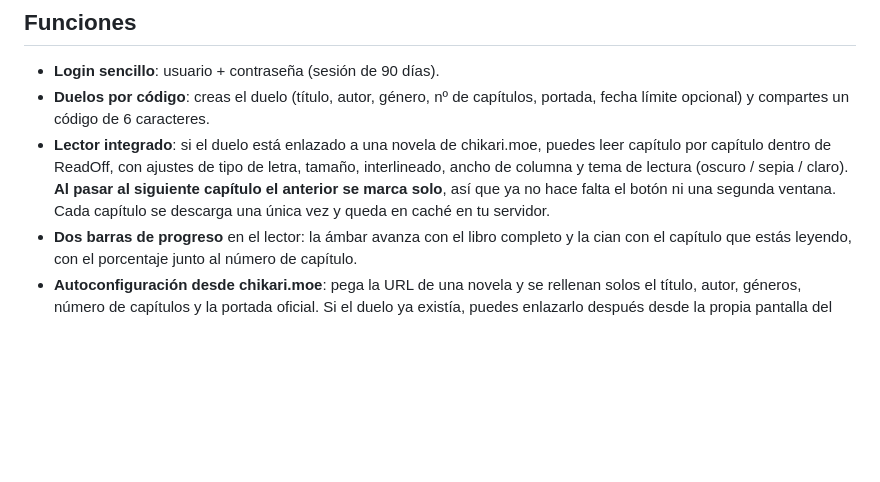
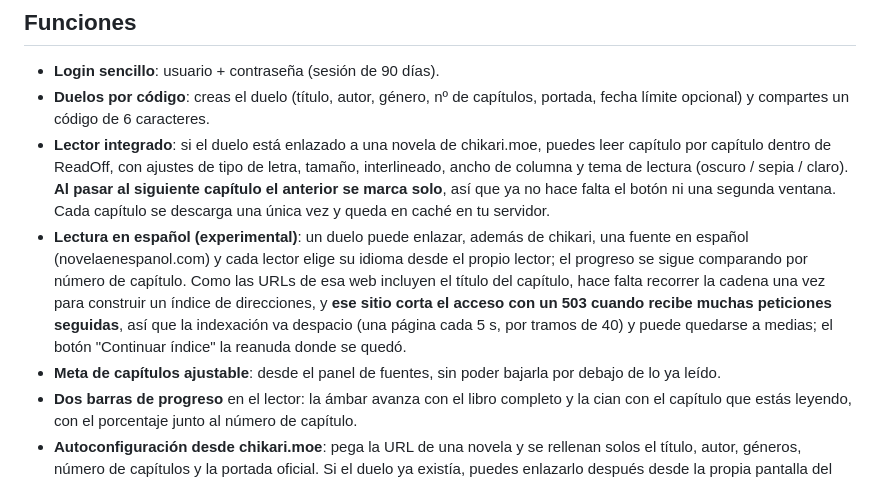
Before and after one commit to hmndz3/ReadOff, a Markdown page: README.md, the part around the change. GitHub-like rendering; blank space fills up the shorter version.

Commit message:
README: documentar la lectura en espanol y la meta ajustable

```diff
--- a/README.md
+++ b/README.md
@@ -7,6 +7,8 @@
 - **Login sencillo**: usuario + contraseña (sesión de 90 días).
 - **Duelos por código**: creas el duelo (título, autor, género, nº de capítulos, portada, fecha límite opcional) y compartes un código de 6 caracteres.
 - **Lector integrado**: si el duelo está enlazado a una novela de chikari.moe, puedes leer capítulo por capítulo dentro de ReadOff, con ajustes de tipo de letra, tamaño, interlineado, ancho de columna y tema de lectura (oscuro / sepia / claro). **Al pasar al siguiente capítulo el anterior se marca solo**, así que ya no hace falta el botón ni una segunda ventana. Cada capítulo se descarga una única vez y queda en caché en tu servidor.
+- **Lectura en español (experimental)**: un duelo puede enlazar, además de chikari, una fuente en español (novelaenespanol.com) y cada lector elige su idioma desde el propio lector; el progreso se sigue comparando por número de capítulo. Como las URLs de esa web incluyen el título del capítulo, hace falta recorrer la cadena una vez para construir un índice de direcciones, y **ese sitio corta el acceso con un 503 cuando recibe muchas peticiones seguidas**, así que la indexación va despacio (una página cada 5 s, por tramos de 40) y puede quedarse a medias; el botón "Continuar índice" la reanuda donde se quedó.
+- **Meta de capítulos ajustable**: desde el panel de fuentes, sin poder bajarla por debajo de lo ya leído.
 - **Dos barras de progreso** en el lector: la ámbar avanza con el libro completo y la cian con el capítulo que estás leyendo, con el porcentaje junto al número de capítulo.
 - **Autoconfiguración desde chikari.moe**: pega la URL de una novela y se rellenan solos el título, autor, géneros, número de capítulos y la portada oficial. Si el duelo ya existía, puedes enlazarlo después desde la propia pantalla del duelo.
 - **Portada configurable**: sube JPG/PNG/WebP (hasta 5MB), tráela de chikari, o deja que se genere una portada elegante automáticamente.
```
